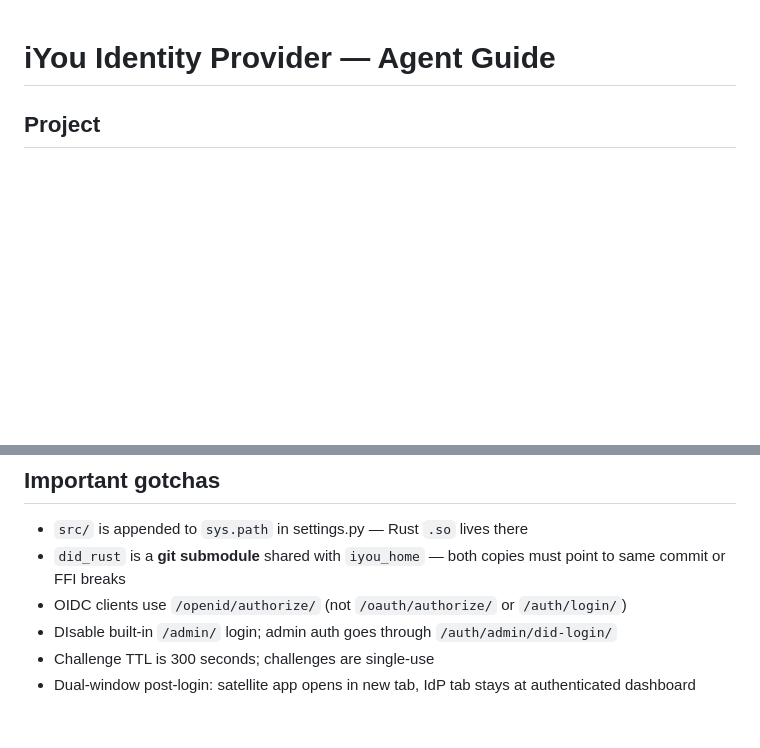
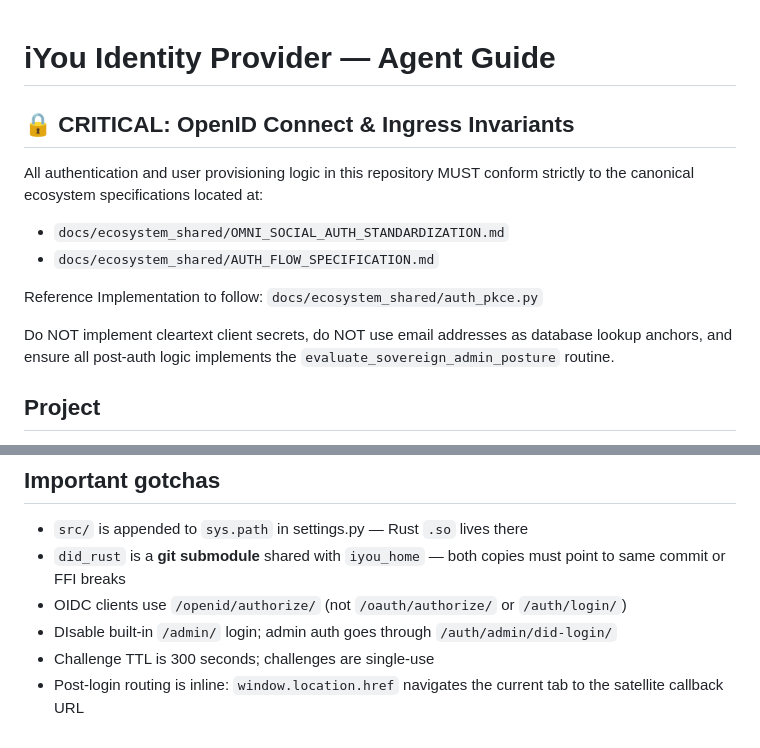
Before and after one commit to Code-Barn/iyou_idp, a Markdown page: AGENT.md, 2 parts joined by grey strips. Drawn GitHub-style; blank space fills up the shorter version.

```diff
--- a/AGENTS.md
+++ b/AGENT.md
@@ -1,4 +1,13 @@
 # iYou Identity Provider — Agent Guide
+
+## 🔒 CRITICAL: OpenID Connect & Ingress Invariants
+All authentication and user provisioning logic in this repository MUST conform strictly to the canonical ecosystem specifications located at:
+- `docs/ecosystem_shared/OMNI_SOCIAL_AUTH_STANDARDIZATION.md`
+- `docs/ecosystem_shared/AUTH_FLOW_SPECIFICATION.md`
+
+Reference Implementation to follow: `docs/ecosystem_shared/auth_pkce.py`
+
+Do NOT implement cleartext client secrets, do NOT use email addresses as database lookup anchors, and ensure all post-auth logic implements the `evaluate_sovereign_admin_posture` routine.
 
 ## Project
 Django-based OIDC provider that authenticates users via W3C DIDs instead of passwords. Rust extension (`_crypto`) handles Ed25519 signature verification, backed by Python `cryptography` primary path.
@@ -76,4 +85,4 @@ iyou_idp/
 - OIDC clients use `/openid/authorize/` (not `/oauth/authorize/` or `/auth/login/`)
 - DIsable built-in `/admin/` login; admin auth goes through `/auth/admin/did-login/`
 - Challenge TTL is 300 seconds; challenges are single-use
-- Dual-window post-login: satellite app opens in new tab, IdP tab stays at authenticated dashboard
+- Post-login routing is inline: `window.location.href` navigates the current tab to the satellite callback URL
```
